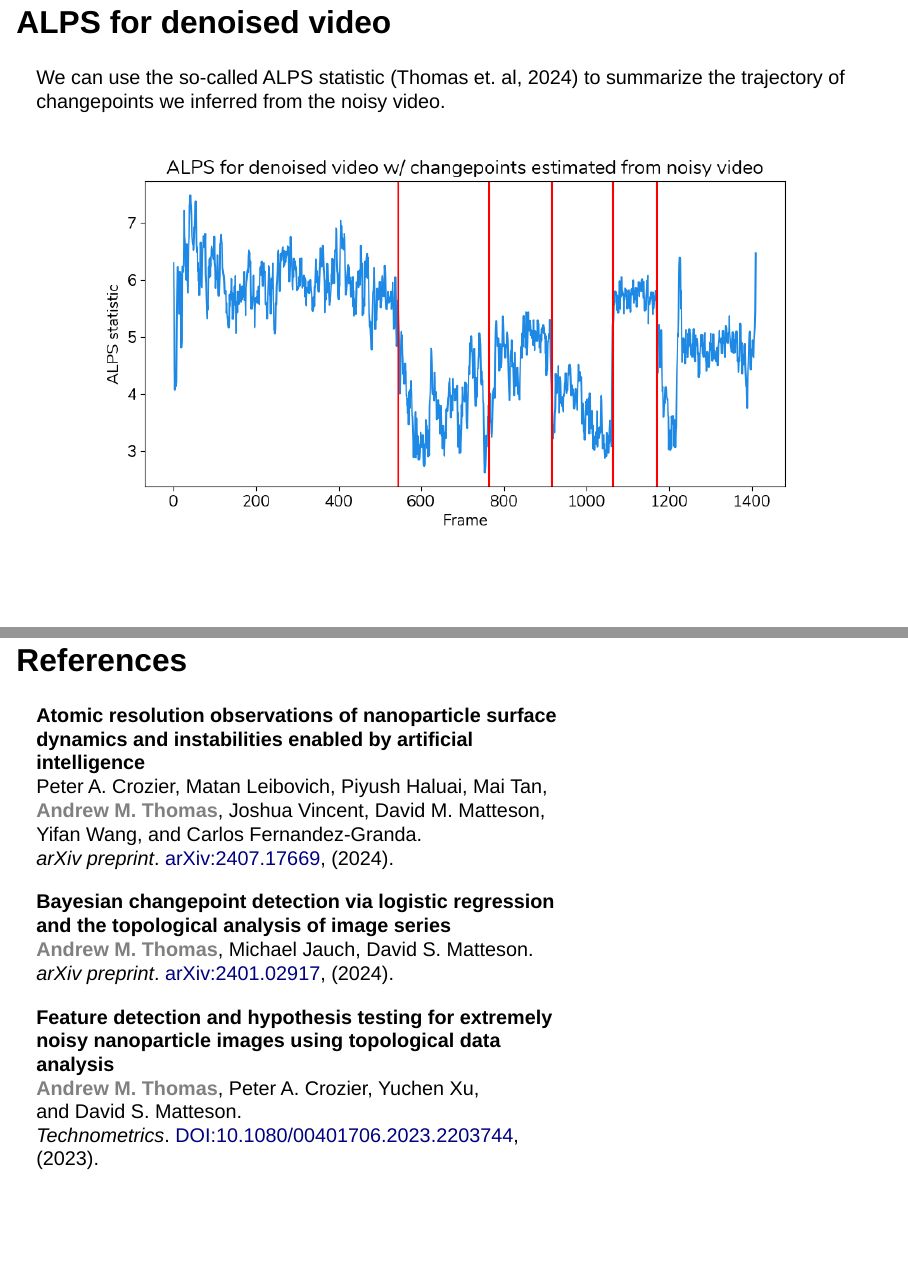
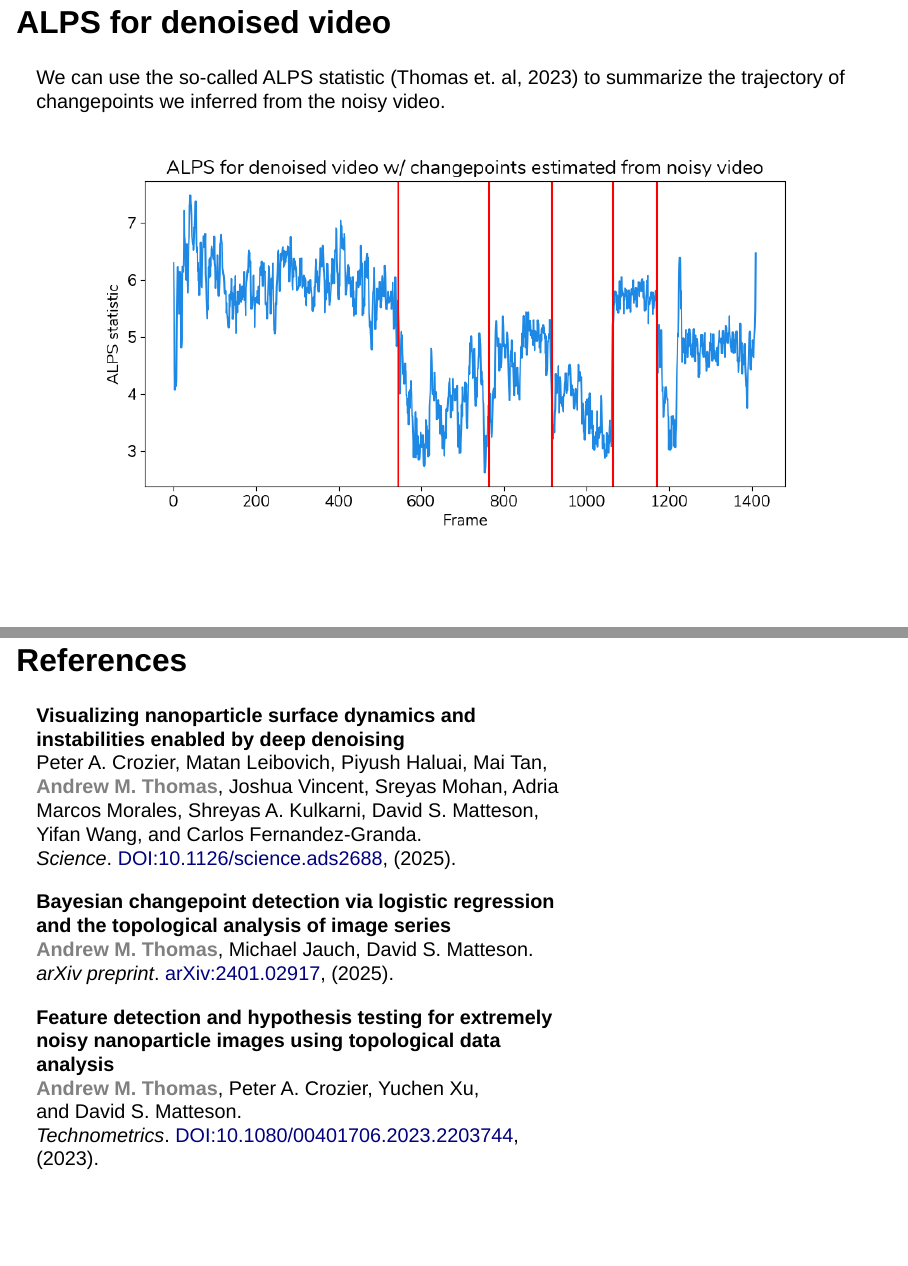
Before and after one commit to manilasoldier/CMStat_Talk2024, a Quarto document (CFE-CMStatistics2024_AMT.qmd): pages 24 and 27 of 28, joined at a grey line. Rendered offline with R 4.5, knitr and Pandoc in place of Quarto, with nearby package versions; drawn as Slidy slides in place of the format the file asks for.

Commit message:
Edited presentation

````diff
--- a/CFE-CMStatistics2024_AMT.qmd
+++ b/CFE-CMStatistics2024_AMT.qmd
@@ -253,12 +253,12 @@ dtda_obj_denoised.alps_plot([40, 753])
 ```
 
 <div style="max-width: 500px; margin-left: auto; margin-right: auto;">
-![](images/dualALPS_plotsNunito.png)
+![](images/DualALPS_plotsNunito.png)
 </div>
 
 ## ALPS for denoised video
 
-We can use the so-called ALPS statistic (Thomas et. al, 2024) to summarize the trajectory of changepoints we inferred from the noisy video.
+We can use the so-called ALPS statistic (Thomas et. al, 2023) to summarize the trajectory of changepoints we inferred from the noisy video.
 
 <div style="max-width: fit-content; margin-left: auto; margin-right: auto;">
 ![](images/ALPS_denoised_overlay.png)
@@ -279,13 +279,13 @@ We can use the so-called ALPS statistic (Thomas et. al, 2024) to summarize the t
 ## References {visibility="uncounted"}
 
 <div style="font-size: 24px; width:700px">
-<b>Atomic resolution observations of nanoparticle surface dynamics and instabilities enabled by artificial intelligence</b> <br>
-Peter A. Crozier, Matan Leibovich, Piyush Haluai, Mai Tan, <b style="color: gray;">Andrew M. Thomas</b>, Joshua Vincent, David M. Matteson, <br> Yifan Wang, and Carlos Fernandez-Granda. <br>
-<i style="font-style: italic;">arXiv preprint</i>. <a href="https://arxiv.org/abs/2407.17669">arXiv:2407.17669</a>, (2024).
+<b>Visualizing nanoparticle surface dynamics and instabilities enabled by deep denoising</b> <br>
+Peter A. Crozier, Matan Leibovich, Piyush Haluai, Mai Tan, <b style="color: gray;">Andrew M. Thomas</b>, Joshua Vincent, Sreyas Mohan, Adria Marcos Morales, Shreyas A. Kulkarni, David S. Matteson, <br> Yifan Wang, and Carlos Fernandez-Granda. <br>
+<i style="font-style: italic;">Science</i>. <a href="https://doi.org/10.1126/science.ads2688">DOI:10.1126/science.ads2688</a>, (2025).
 
 <b>Bayesian changepoint detection via logistic regression and the topological analysis of image series</b> <br>
 <b style="color: gray;">Andrew M. Thomas</b>, Michael Jauch, David S. Matteson. <br>
-<i style="font-style: italic;">arXiv preprint</i>. <a href="https://arxiv.org/abs/2401.02917">arXiv:2401.02917</a>, (2024). <br>
+<i style="font-style: italic;">arXiv preprint</i>. <a href="https://arxiv.org/abs/2401.02917">arXiv:2401.02917</a>, (2025). <br>
 
 <b>Feature detection and hypothesis testing for extremely noisy nanoparticle images using topological data analysis</b> <br>
 <b style="color: gray;">Andrew M. Thomas</b>, Peter A. Crozier, Yuchen Xu, <br> and David S. Matteson. <br>
````
Also changed, not shown: CFE-CMStatistics2024_AMT.html, index.html, CFE-CMStatistics2024_AMT.qmd (2 more changed lines).
